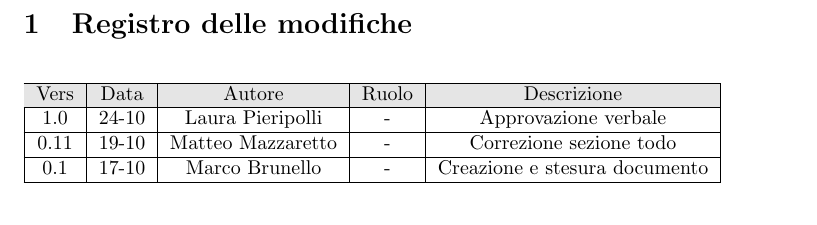
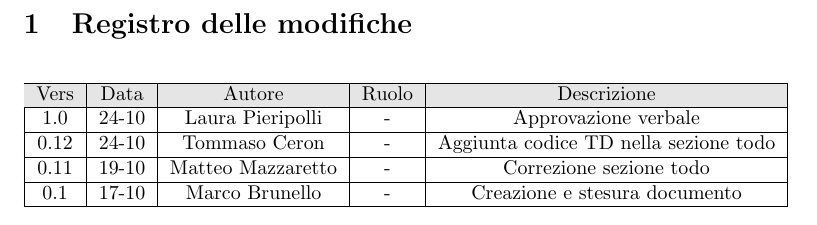
Before and after one commit to NullPointersGroup/Documentazione, a LaTeX document (src/Candidatura/Verbali Interni/2025-10-17_verbale_interno/2025-10-17_verbale_interno.tex, which reads src/Candidatura/Verbali Interni/2025-10-17_verbale_interno/content/modifiche.tex): part of page 3 of 8, cut so that both start at the same text. Compiled offline with pdfLaTeX.

Commit message:
Modifica verbale 17 ottobre

```diff
--- a/src/Candidatura/Verbali Interni/2025-10-17_verbale_interno/content/modifiche.tex
+++ b/src/Candidatura/Verbali Interni/2025-10-17_verbale_interno/content/modifiche.tex
@@ -8,6 +8,8 @@
 		\hline
 		1.0 & 24-10 & Laura Pieripolli & - & Approvazione verbale \\
 		\hline
+		0.12 & 24-10 & Tommaso Ceron & - & Aggiunta codice TD nella sezione todo \\
+		\hline
 		0.11 & 19-10 & Matteo Mazzaretto & - & Correzione sezione todo \\
 		\hline
 		0.1 & 17-10 & Marco Brunello & - & Creazione e stesura documento \\
```
Also changed, not shown: src/Candidatura/Verbali Interni/2025-10-17_verbale_interno/2025-10-17_verbale_interno.pdf (deleted), src/Candidatura/Verbali Interni/2025-10-24_verbale_interno/2025-10-24_verbale_interno.pdf (deleted).
